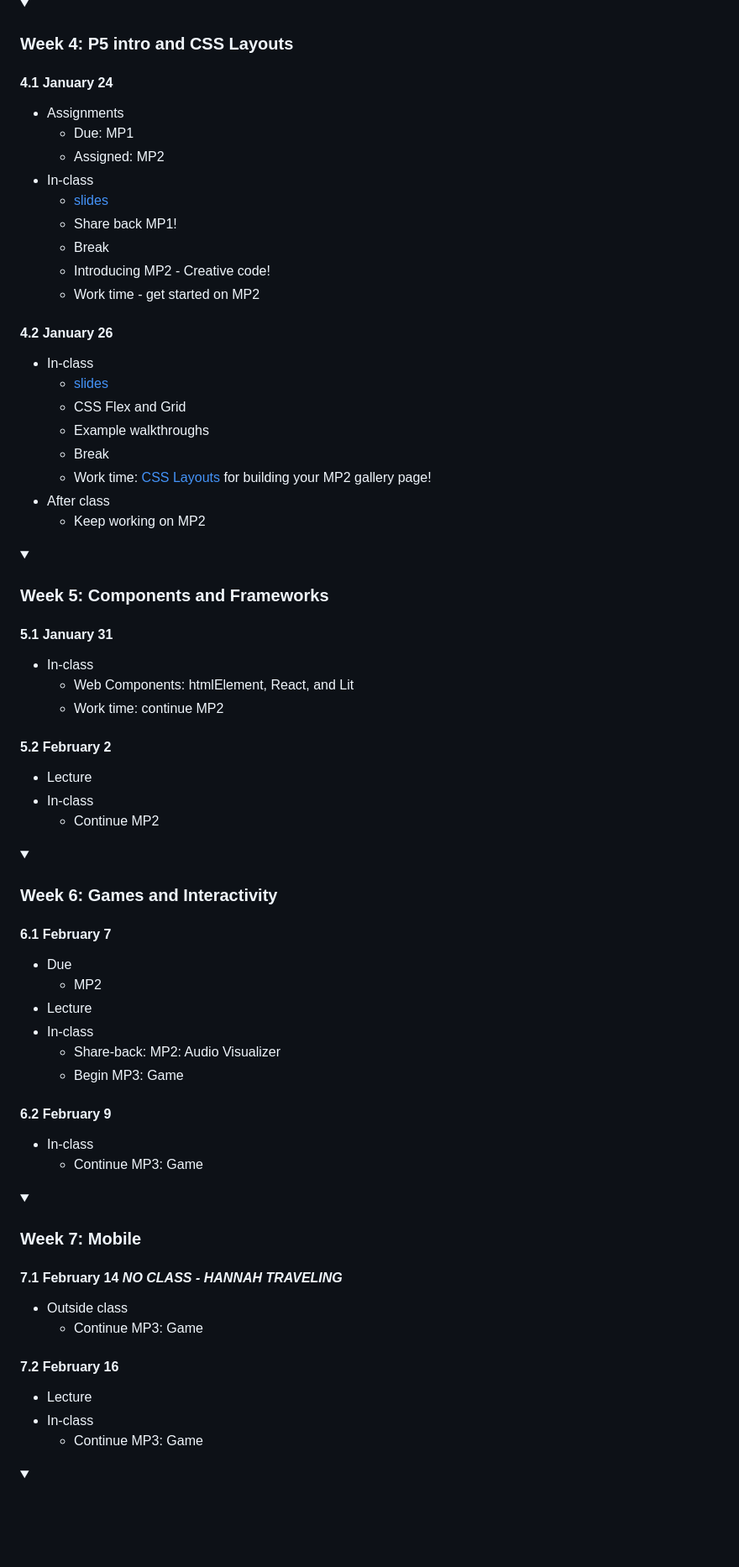
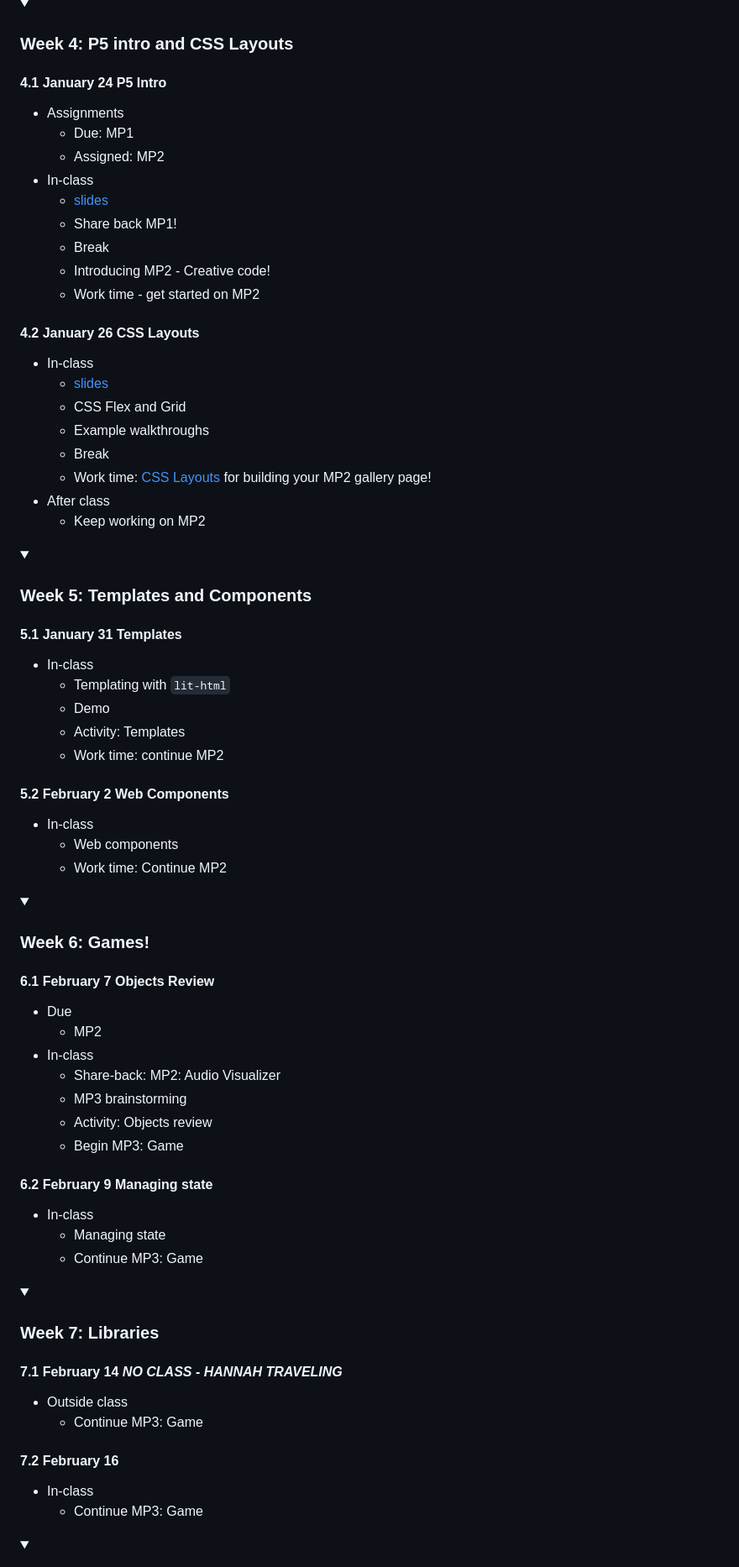
Before and after one commit to branchwelder/web-technologies, a Markdown page: README.md, the part around the change printed below. Shown: that part at 84% size. GitHub-like rendering; folded sections open; blank space fills up the shorter version.

```diff
--- a/README.md
+++ b/README.md
@@ -152,7 +150,7 @@ Final version         :                 fp2, 2023-03-02, 2023-03-17
 
 <details><summary><h3>Week 4: P5 intro and CSS Layouts</h3></summary>
 
-#### 4.1 January 24
+#### 4.1 January 24 P5 Intro
 
 - Assignments
   - Due: MP1
@@ -164,7 +162,7 @@ Final version         :                 fp2, 2023-03-02, 2023-03-17
   - Introducing MP2 - Creative code!
   - Work time - get started on MP2
 
-#### 4.2 January 26
+#### 4.2 January 26 CSS Layouts
 
 - In-class
   - [slides](slides/4.2_flex_and_grid.pdf)
@@ -178,41 +176,45 @@ Final version         :                 fp2, 2023-03-02, 2023-03-17
 
 </details>
 
-<details><summary><h3>Week 5: Components and Frameworks</h3></summary>
+<details><summary><h3>Week 5: Templates and Components</h3></summary>
 
-#### 5.1 January 31
+#### 5.1 January 31 Templates
 
 - In-class
-  - Web Components: htmlElement, React, and Lit
+  - Templating with `lit-html`
+  - Demo
+  - Activity: Templates
   - Work time: continue MP2
 
-#### 5.2 February 2
+#### 5.2 February 2 Web Components
 
-- Lecture
 - In-class
-  - Continue MP2
+  - Web components
+  - Work time: Continue MP2
 
 </details>
 
-<details><summary><h3>Week 6: Games and Interactivity</h3></summary>
+<details><summary><h3>Week 6: Games!</h3></summary>
 
-#### 6.1 February 7
+#### 6.1 February 7 Objects Review
 
 - Due
   - MP2
-- Lecture
 - In-class
   - Share-back: MP2: Audio Visualizer
+  - MP3 brainstorming
+  - Activity: Objects review
   - Begin MP3: Game
 
-#### 6.2 February 9
+#### 6.2 February 9 Managing state
 
 - In-class
+  - Managing state
   - Continue MP3: Game
 
 </details>
 
-<details><summary><h3>Week 7: Mobile</h3></summary>
+<details><summary><h3>Week 7: Libraries</h3></summary>
 
 #### 7.1 February 14 _NO CLASS - HANNAH TRAVELING_
 
@@ -221,7 +223,6 @@ Final version         :                 fp2, 2023-03-02, 2023-03-17
 
 #### 7.2 February 16
 
-- Lecture
 - In-class
   - Continue MP3: Game
 
```
Also changed, not shown: other parts of README.md (+17 -26 lines), syllabus.md (deleted, +0 -145 lines).
